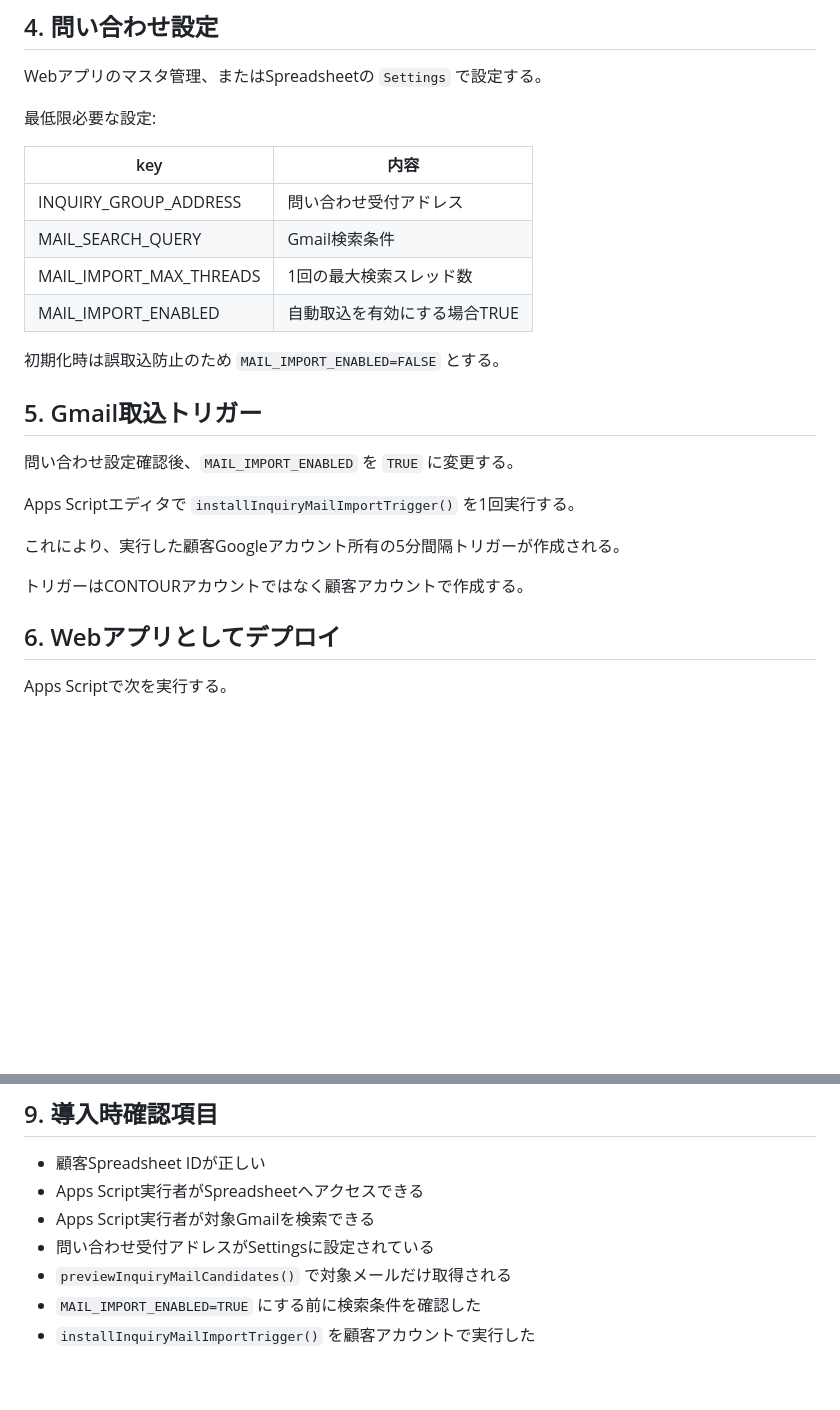
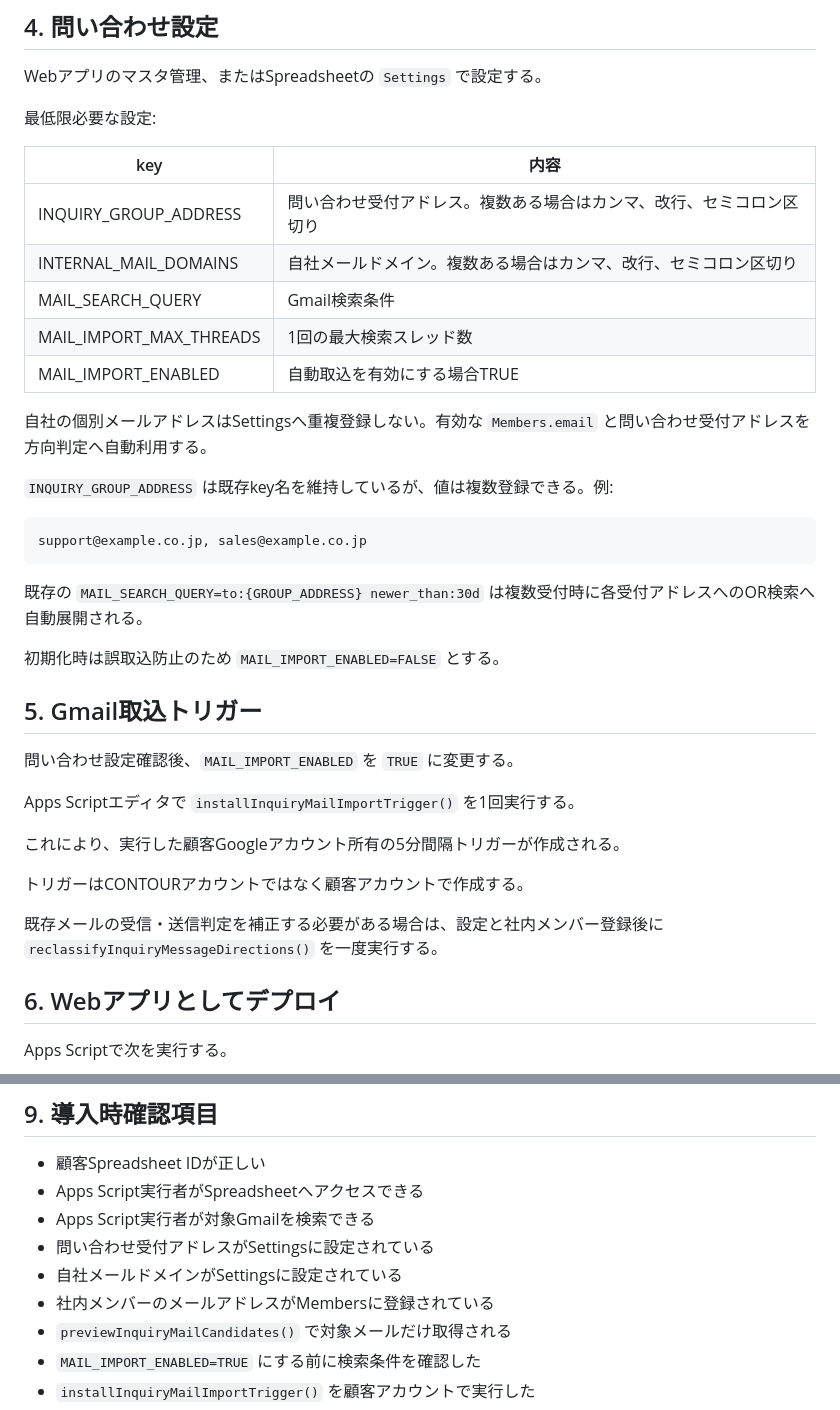
Before and after one commit to checktm/gas-project-control, a Markdown page: docs/customer-installation.md, 2 parts joined by grey strips. Rendered like a GitHub page; blank space fills up the shorter version.

Commit message:
Document multiple inquiry reception addresses

````diff
--- a/docs/customer-installation.md
+++ b/docs/customer-installation.md
@@ -106,10 +106,21 @@ Webアプリのマスタ管理、またはSpreadsheetの `Settings` で設定す
 
 | key | 内容 |
 |---|---|
-| INQUIRY_GROUP_ADDRESS | 問い合わせ受付アドレス |
+| INQUIRY_GROUP_ADDRESS | 問い合わせ受付アドレス。複数ある場合はカンマ、改行、セミコロン区切り |
+| INTERNAL_MAIL_DOMAINS | 自社メールドメイン。複数ある場合はカンマ、改行、セミコロン区切り |
 | MAIL_SEARCH_QUERY | Gmail検索条件 |
 | MAIL_IMPORT_MAX_THREADS | 1回の最大検索スレッド数 |
 | MAIL_IMPORT_ENABLED | 自動取込を有効にする場合TRUE |
+
+自社の個別メールアドレスはSettingsへ重複登録しない。有効な `Members.email` と問い合わせ受付アドレスを方向判定へ自動利用する。
+
+`INQUIRY_GROUP_ADDRESS` は既存key名を維持しているが、値は複数登録できる。例:
+
+```text
+support@example.co.jp, sales@example.co.jp
+```
+
+既存の `MAIL_SEARCH_QUERY=to:{GROUP_ADDRESS} newer_than:30d` は複数受付時に各受付アドレスへのOR検索へ自動展開される。
 
 初期化時は誤取込防止のため `MAIL_IMPORT_ENABLED=FALSE` とする。
 
@@ -122,6 +133,8 @@ Apps Scriptエディタで `installInquiryMailImportTrigger()` を1回実行す
 これにより、実行した顧客Googleアカウント所有の5分間隔トリガーが作成される。
 
 トリガーはCONTOURアカウントではなく顧客アカウントで作成する。
+
+既存メールの受信・送信判定を補正する必要がある場合は、設定と社内メンバー登録後に `reclassifyInquiryMessageDirections()` を一度実行する。
 
 ## 6. Webアプリとしてデプロイ
 
@@ -170,6 +183,8 @@ AI要約を有効化する場合は、APIキーの所有者・利用料・秘密
 - Apps Script実行者がSpreadsheetへアクセスできる
 - Apps Script実行者が対象Gmailを検索できる
 - 問い合わせ受付アドレスがSettingsに設定されている
+- 自社メールドメインがSettingsに設定されている
+- 社内メンバーのメールアドレスがMembersに登録されている
 - `previewInquiryMailCandidates()` で対象メールだけ取得される
 - `MAIL_IMPORT_ENABLED=TRUE` にする前に検索条件を確認した
 - `installInquiryMailImportTrigger()` を顧客アカウントで実行した
````
